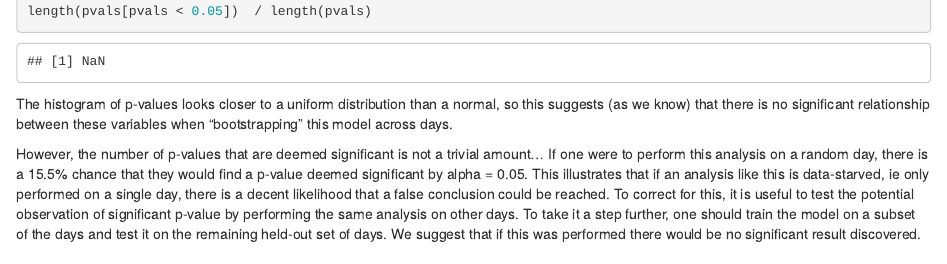
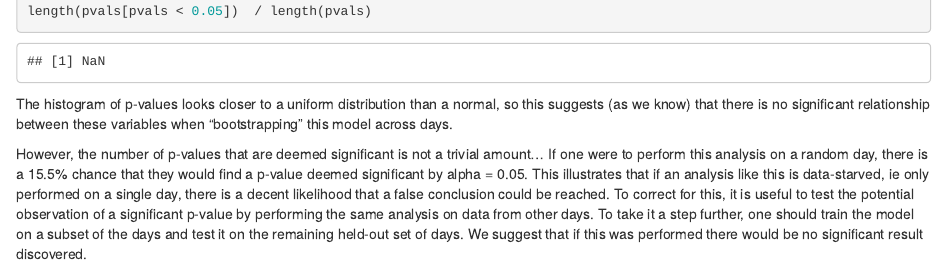
Before and after one commit to hgrier/myproject, an R Markdown document (analysis/pHackCOVID19.Rmd): the page in a window 1100 px wide, from 1320 px down. Rendered offline with R 4.5, knitr and Pandoc, with nearby package versions; drawn as R Markdown's standard HTML page in place of the format the file asks for; some code elsewhere in the file could not run offline.

Commit message:
stats challenge analysis commit

```diff
--- a/analysis/pHackCOVID19.Rmd
+++ b/analysis/pHackCOVID19.Rmd
@@ -62,4 +62,4 @@ length(pvals[pvals < 0.05])  / length(pvals)
 The histogram of p-values looks closer to a uniform distribution than a normal, so this suggests (as we know) that there is no significant relationship between these variables when "bootstrapping" this model across days.
 
 However, the number of p-values that are deemed significant is not a trivial amount...
-If one were to perform this analysis on a random day, there is a 15.5% chance that they would find a p-value deemed significant by alpha = 0.05. This illustrates that if an analysis like this is data-starved, ie only performed on a single day, there is a decent likelihood that a false conclusion could be reached. To correct for this, it is useful to test the potential observation of significant p-value by performing the same analysis on other days. To take it a step further, one should train the model on a subset of the days and test it on the remaining held-out set of days. We suggest that if this was performed there would be no significant result discovered.
+If one were to perform this analysis on a random day, there is a 15.5% chance that they would find a p-value deemed significant by alpha = 0.05. This illustrates that if an analysis like this is data-starved, ie only performed on a single day, there is a decent likelihood that a false conclusion could be reached. To correct for this, it is useful to test the potential observation of a significant p-value by performing the same analysis on data from other days. To take it a step further, one should train the model on a subset of the days and test it on the remaining held-out set of days. We suggest that if this was performed there would be no significant result discovered.
```
